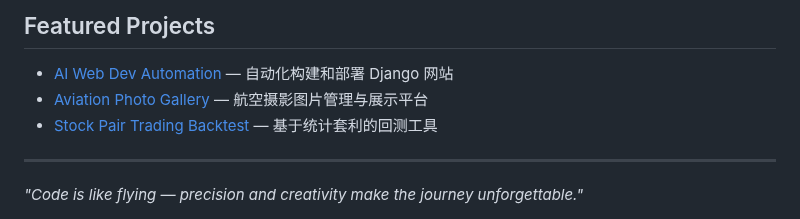
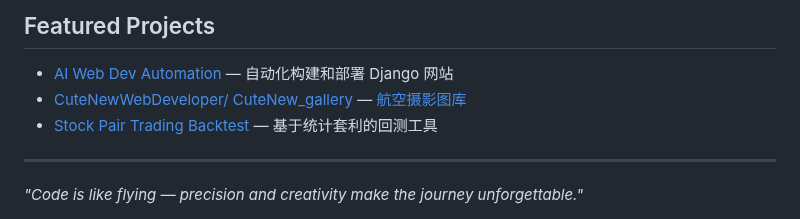
Before and after one commit to jiananlan/jiananlan, a Markdown page: Readme.md, the part around the change. Rendered like a GitHub page.

```diff
--- a/Readme.md
+++ b/Readme.md
@@ -19,7 +19,7 @@ Goal: Build tools that are simple, powerful, and fun to use
 
 ## Featured Projects
 - [AI Web Dev Automation](https://github.com/yourusername/project1) — 自动化构建和部署 Django 网站
-- [Aviation Photo Gallery](https://github.com/yourusername/project2) — 航空摄影图片管理与展示平台
+- [CuteNewWebDeveloper/ CuteNew_gallery](https://github.com/CuteNewWebDeveloper/CuteNew_gallery) — [航空摄影图库](https://cutenewwebdeveloper.github.io/CuteNew_gallery/)
 - [Stock Pair Trading Backtest](https://github.com/yourusername/project3) — 基于统计套利的回测工具
 
 ---
```
